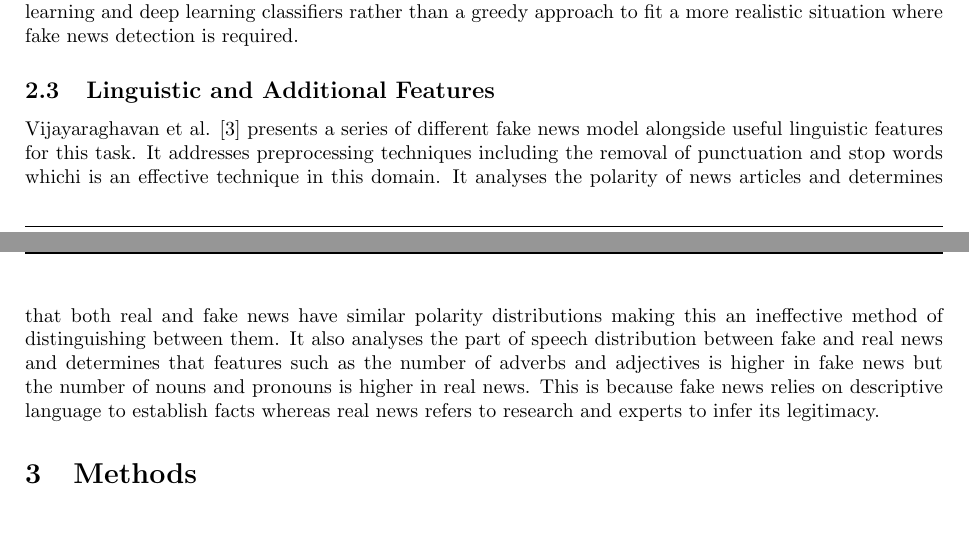
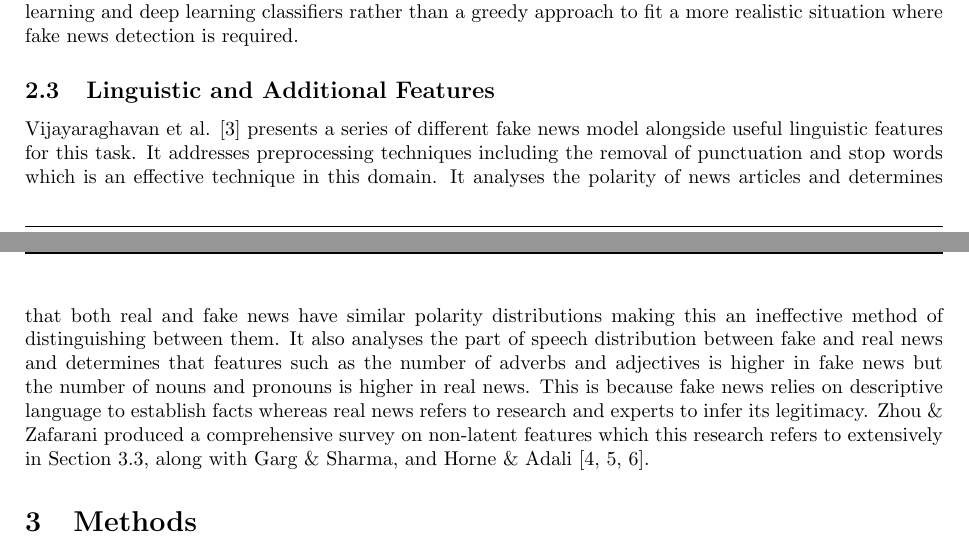
Before and after one commit to dukeraphaelng/ducknewsreporter, a LaTeX document (report/report.tex): two parts of pages 4 and 5 of 29, joined at a grey line, cut so that both start at the same text, the shorter picture padded with empty space. Compiled offline with pdfLaTeX.

Commit message:
Added sentence referencing Zhou & Zafarni, Horne & Adali, Garg & Sharma

```diff
--- a/report/report.tex
+++ b/report/report.tex
@@ -233,7 +233,7 @@ A different approach to similarity detection is used in Alsuliman et al. \cite{a
 This paper forms the basis of our set of similarity metrics and we analyse each of the three metrics given. Our approach improves upon the methodology of this approach by capitalising on Google's PageRank algorithm to only select articles with a high chance of being relevant to the queried topic. Additionally, our dataset consists of around 10 times as many articles and our classification is done using machine learning and deep learning classifiers rather than a greedy approach to fit a more realistic situation where fake news detection is required.
 
 \newsubsection{Linguistic and Additional Features}
-Vijayaraghavan et al. \cite{vijayaraghavan2020fake} presents a series of different fake news model alongside useful linguistic features for this task. It addresses preprocessing techniques including the removal of punctuation and stop words whichi is an effective technique in this domain. It analyses the polarity of news articles and determines that both real and fake news have similar polarity distributions making this an ineffective method of distinguishing between them. It also analyses the part of speech distribution between fake and real news and determines that features such as the number of adverbs and adjectives is higher in fake news but the number of nouns and pronouns is higher in real news. This is because fake news relies on descriptive language to establish facts whereas real news refers to research and experts to infer its legitimacy.
+Vijayaraghavan et al. \cite{vijayaraghavan2020fake} presents a series of different fake news model alongside useful linguistic features for this task. It addresses preprocessing techniques including the removal of punctuation and stop words which is an effective technique in this domain. It analyses the polarity of news articles and determines that both real and fake news have similar polarity distributions making this an ineffective method of distinguishing between them. It also analyses the part of speech distribution between fake and real news and determines that features such as the number of adverbs and adjectives is higher in fake news but the number of nouns and pronouns is higher in real news. This is because fake news relies on descriptive language to establish facts whereas real news refers to research and experts to infer its legitimacy. Zhou \& Zafarani produced a comprehensive survey on non-latent features which this research refers to extensively in Section \ref{section:non-latent-feat}, along with Garg \& Sharma, and Horne \& Adali \cite{zhou2020survey, garg2022linguistic, horne2017}.
 
 \newsection{Methods}
 
```
